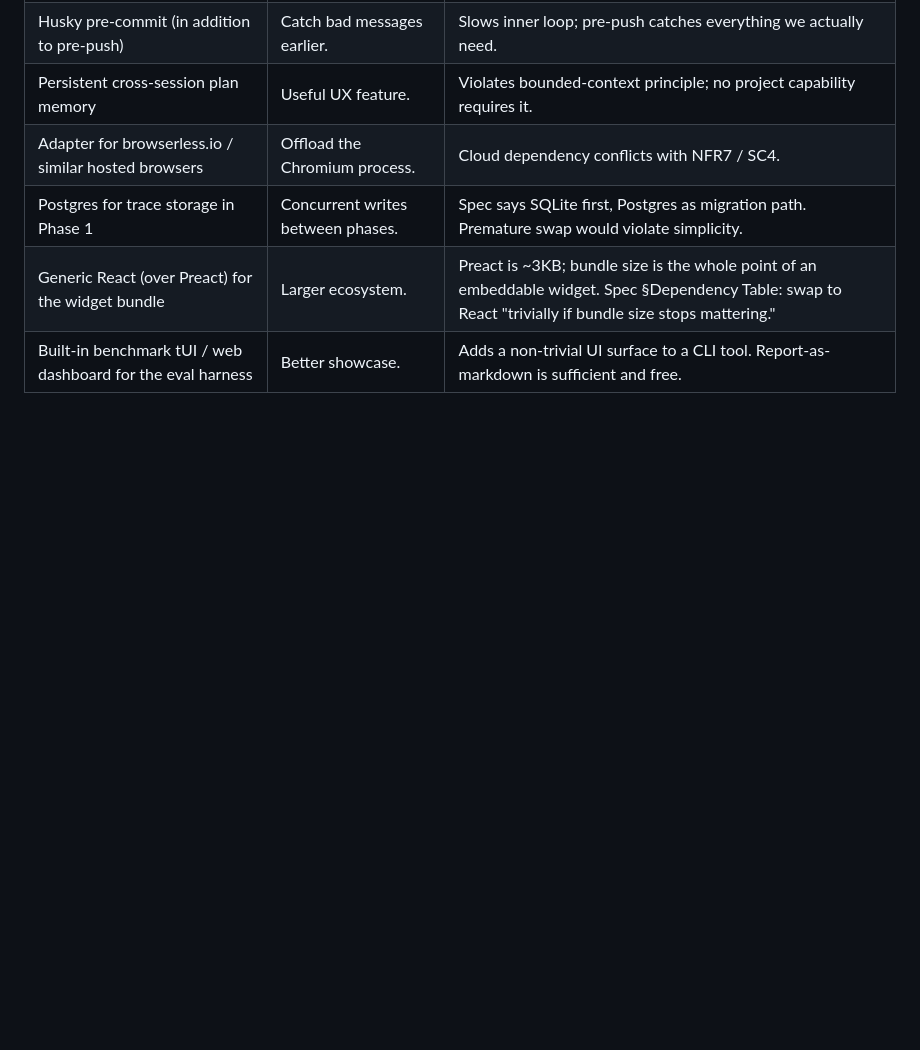
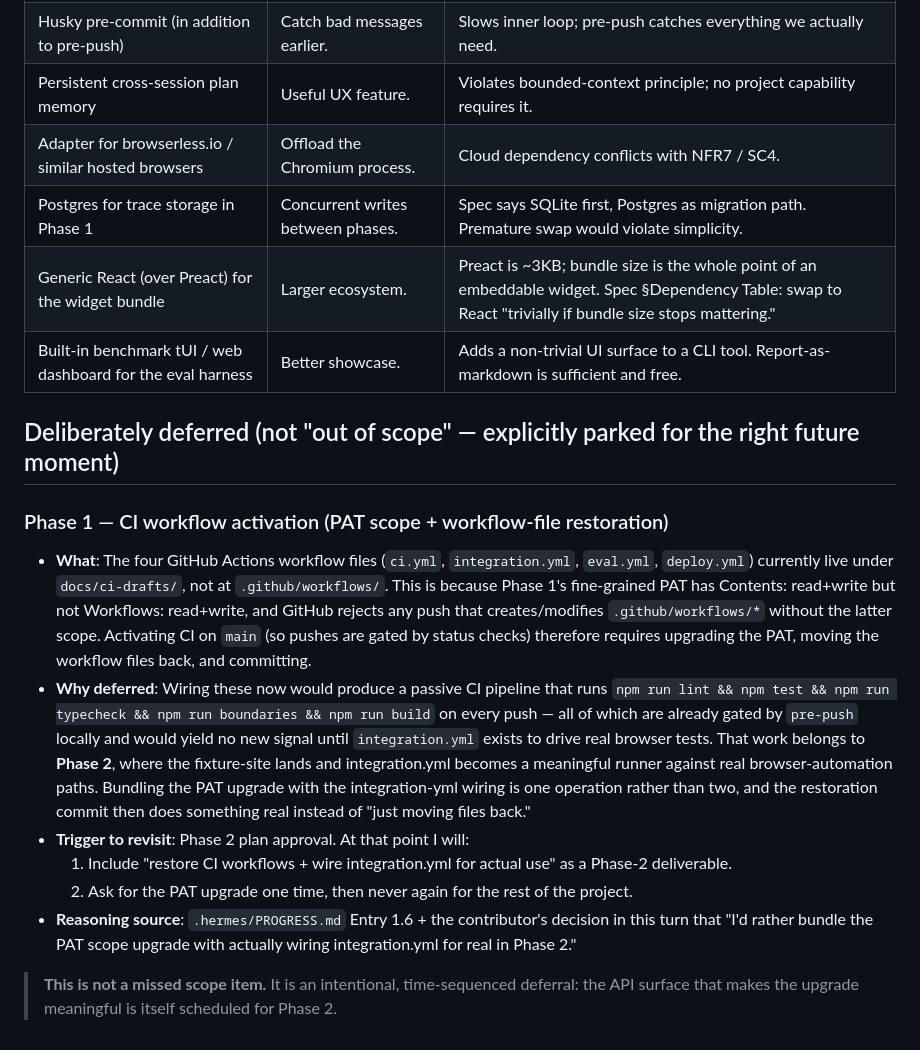
Before and after one commit to PushkarPrabhath27/Ai-Browser-Agent, a Markdown page: docs/decisions/backlog-out-of-scope.md, the part around the change. GitHub-like rendering; blank space fills up the shorter version.

```diff
--- a/docs/decisions/backlog-out-of-scope.md
+++ b/docs/decisions/backlog-out-of-scope.md
@@ -44,3 +44,16 @@ Every entry: a one-line justification for exclusion, per the spec's anti-drift r
 | Postgres for trace storage in Phase 1                       | Concurrent writes between phases.        | Spec says SQLite first, Postgres as migration path. Premature swap would violate simplicity.                                                              |
 | Generic React (over Preact) for the widget bundle           | Larger ecosystem.                        | Preact is ~3KB; bundle size is the whole point of an embeddable widget. Spec §Dependency Table: swap to React "trivially if bundle size stops mattering." |
 | Built-in benchmark tUI / web dashboard for the eval harness | Better showcase.                         | Adds a non-trivial UI surface to a CLI tool. Report-as-markdown is sufficient and free.                                                                   |
+
+## Deliberately deferred (not "out of scope" — explicitly parked for the right future moment)
+
+### Phase 1 — CI workflow activation (PAT scope + workflow-file restoration)
+
+- **What**: The four GitHub Actions workflow files (`ci.yml`, `integration.yml`, `eval.yml`, `deploy.yml`) currently live under `docs/ci-drafts/`, not at `.github/workflows/`. This is because Phase 1's fine-grained PAT has Contents: read+write but not Workflows: read+write, and GitHub rejects any push that creates/modifies `.github/workflows/*` without the latter scope. Activating CI on `main` (so pushes are gated by status checks) therefore requires upgrading the PAT, moving the workflow files back, and committing.
+- **Why deferred**: Wiring these now would produce a passive CI pipeline that runs `npm run lint && npm test && npm run typecheck && npm run boundaries && npm run build` on every push — all of which are already gated by `pre-push` locally and would yield no new signal until `integration.yml` exists to drive real browser tests. That work belongs to **Phase 2**, where the fixture-site lands and integration.yml becomes a meaningful runner against real browser-automation paths. Bundling the PAT upgrade with the integration-yml wiring is one operation rather than two, and the restoration commit then does something real instead of "just moving files back."
+- **Trigger to revisit**: Phase 2 plan approval. At that point I will:
+  1. Include "restore CI workflows + wire integration.yml for actual use" as a Phase-2 deliverable.
+  2. Ask for the PAT upgrade one time, then never again for the rest of the project.
+- **Reasoning source**: `.hermes/PROGRESS.md` Entry 1.6 + the contributor's decision in this turn that "I'd rather bundle the PAT scope upgrade with actually wiring integration.yml for real in Phase 2."
+
+> **This is not a missed scope item.** It is an intentional, time-sequenced deferral: the API surface that makes the upgrade meaningful is itself scheduled for Phase 2.
```
Also changed, not shown: .hermes/PROGRESS.md (+31 -0 lines), docs/decisions/engineering-log.md (+2 -2 lines).
